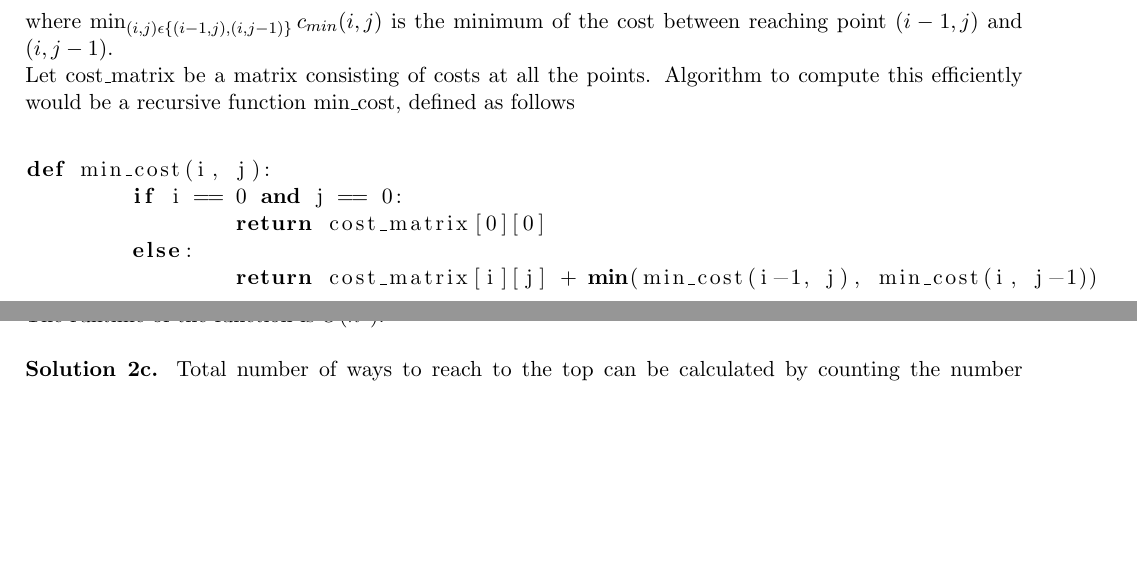
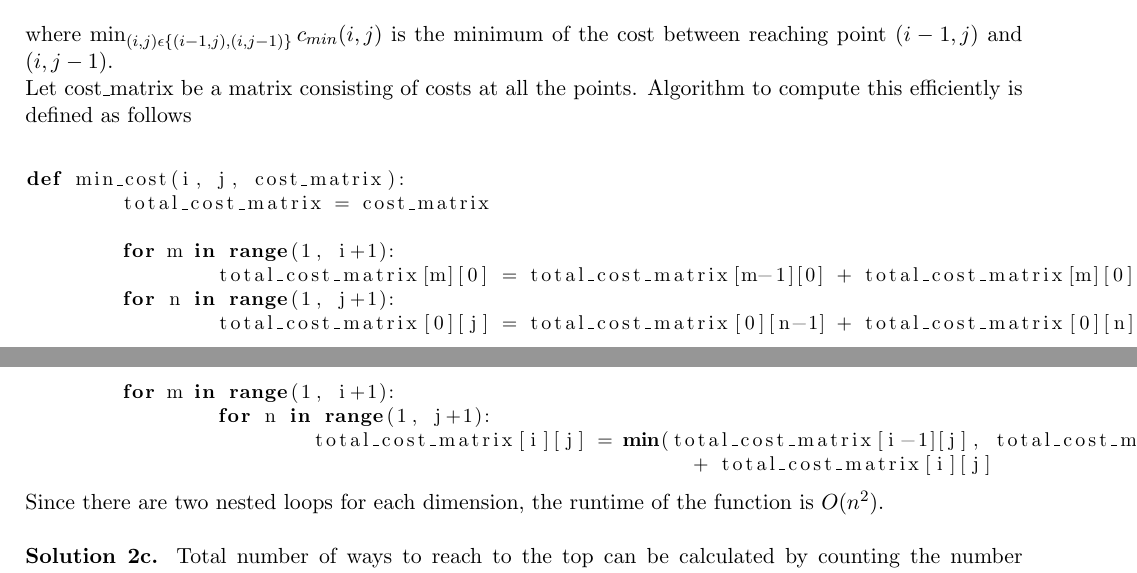
Before and after one commit to psr-ai/cs221, a LaTeX problem sheet (homeworks/foundations/assigments/assigments.tex): two parts of pages 4 and 5 of 5, joined at a grey line, cut so that both start at the same text, the shorter picture padded with empty space. Compiled offline with pdfLaTeX.

Commit message:
chore: change 2c question

```diff
--- a/homeworks/foundations/assigments/assigments.tex
+++ b/homeworks/foundations/assigments/assigments.tex
@@ -146,15 +146,22 @@ Minimum cost to reach point $(i, j)$ is can be defined as \\
 c_{min}(i, j) = v(i, j) + \min_{(i, j) \epsilon \{(i-1, j), (i, j-1)\}}c_{min}(i, j)
 \end{align*}
 where $\min_{(i, j) \epsilon \{(i-1, j), (i, j-1)\}}c_{min}(i, j)$ is the minimum of the cost between reaching point $(i-1, j)$ and $(i, j-1)$. \\
-Let \lstinline{cost_matrix} be a matrix consisting of costs at all the points. Algorithm to compute this efficiently would be a recursive function \lstinline{min_cost}, defined as follows\\
-\begin{lstlisting}
-def min_cost(i, j):
-	if i == 0 and j == 0:
-		return cost_matrix[0][0]
-	else:
-		return cost_matrix[i][j] + min(min_cost(i-1, j), min_cost(i, j-1))
+Let \lstinline{cost_matrix} be a matrix consisting of costs at all the points. Algorithm to compute this efficiently is defined as follows\\
+\begin{lstlisting}[basicstyle=\small]
+def min_cost(i, j, cost_matrix):
+	total_cost_matrix = cost_matrix
+
+	for m in range(1, i+1):
+		total_cost_matrix[m][0] = total_cost_matrix[m-1][0] + total_cost_matrix[m][0]
+	for n in range(1, j+1):
+		total_cost_matrix[0][j] = total_cost_matrix[0][n-1] + total_cost_matrix[0][n]
+
+	for m in range(1, i+1):
+		for n in range(1, j+1):
+			total_cost_matrix[i][j] = min(total_cost_matrix[i-1][j], total_cost_matrix[i][j-1])
+							+ total_cost_matrix[i][j]
 \end{lstlisting}
-The runtime of the function is $O(n^2)$.\\
+Since there are two nested loops for each dimension, the runtime of the function is $O(n^2)$.\\
 \linebreak
 \textbf{Solution 2c.} Total number of ways to reach to the top can be calculated by counting the number of ways the person can select a step on moving forward towards his way to the top, given that he has to land on the final step. \\
 \linebreak
```
Also changed, not shown: homeworks/foundations/assigments/assigments.pdf, 2 other files.
